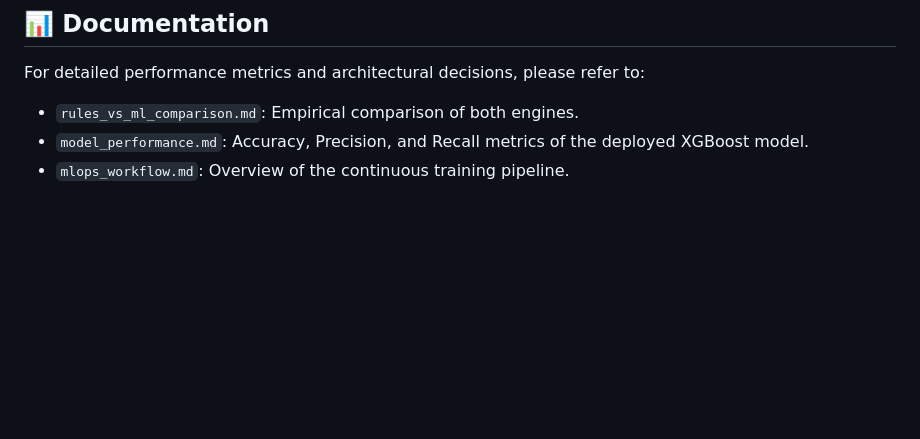
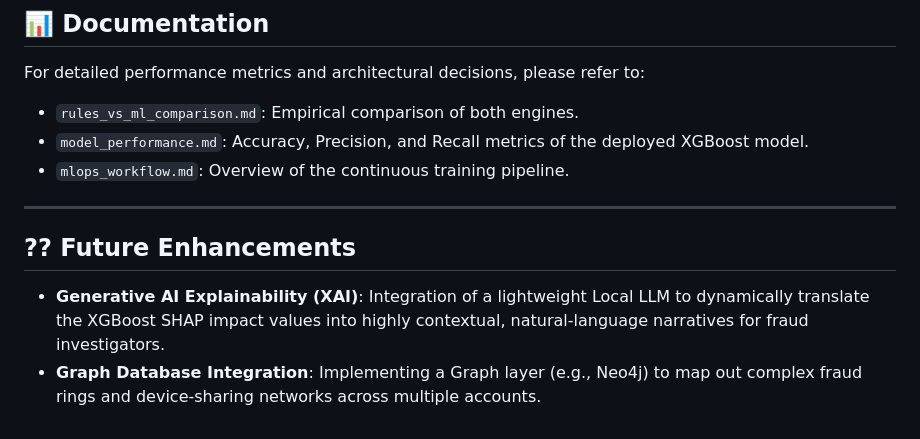
Before and after one commit to Vivek2005-sys/Hybrid-ML-based-Fraud-Detection-system-, a Markdown page: README.md, the part around the change. GitHub-like rendering; blank space fills up the shorter version.

Commit message:
docs: add future enhancements section to README

```diff
--- a/README.md
+++ b/README.md
@@ -81,3 +81,9 @@ For detailed performance metrics and architectural decisions, please refer to:
 * `rules_vs_ml_comparison.md`: Empirical comparison of both engines.
 * `model_performance.md`: Accuracy, Precision, and Recall metrics of the deployed XGBoost model.
 * `mlops_workflow.md`: Overview of the continuous training pipeline.
+
+---
+
+## ?? Future Enhancements
+* **Generative AI Explainability (XAI)**: Integration of a lightweight Local LLM to dynamically translate the XGBoost SHAP impact values into highly contextual, natural-language narratives for fraud investigators.
+* **Graph Database Integration**: Implementing a Graph layer (e.g., Neo4j) to map out complex fraud rings and device-sharing networks across multiple accounts.
```
